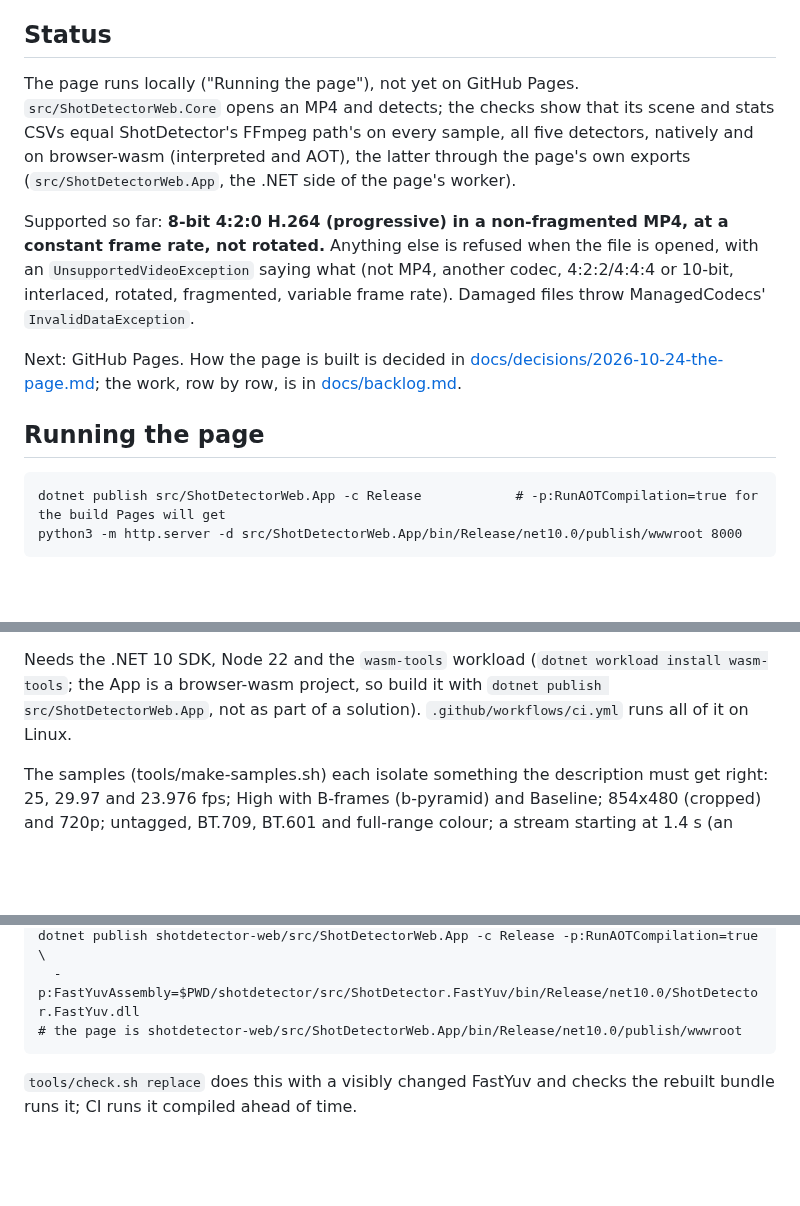
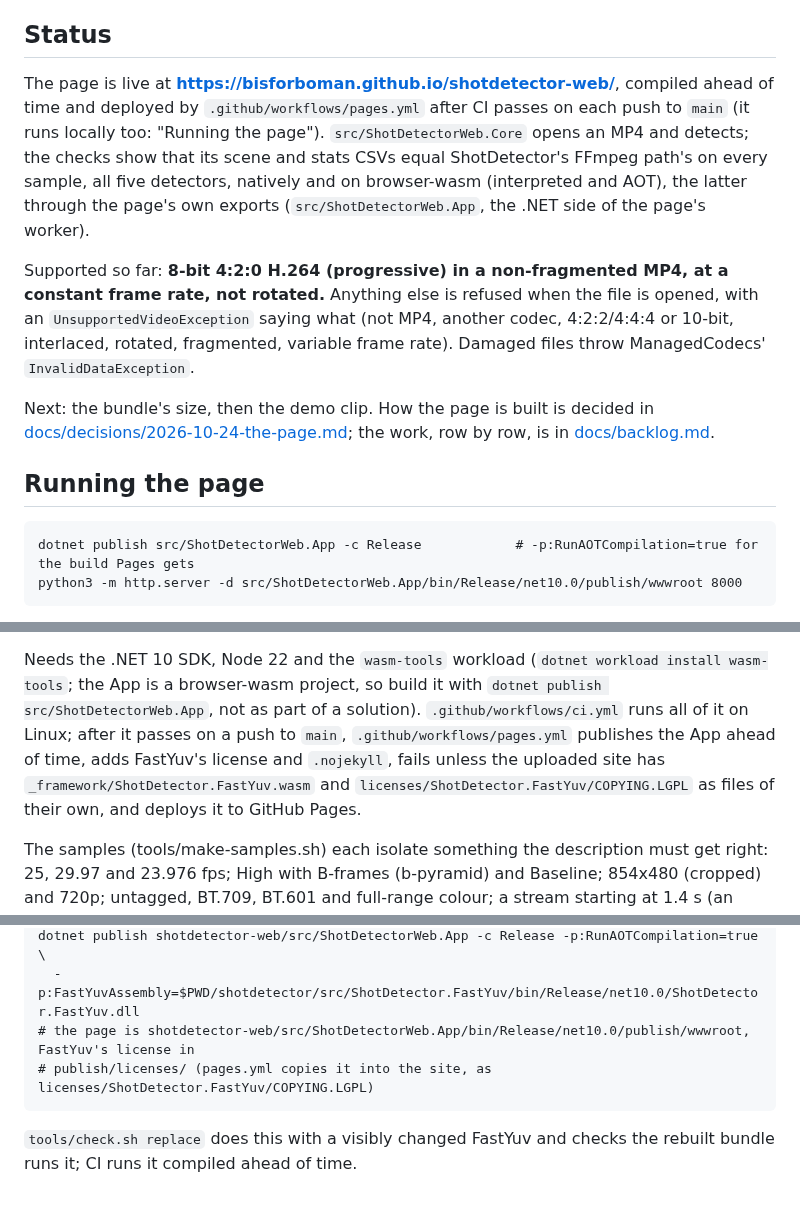
Before and after one commit to bisforboman/shotdetector-web, a Markdown page: README.md, 3 parts joined by grey strips. GitHub-like rendering; blank space fills up the shorter version.

Commit message:
README, CLAUDE.md: the page on GitHub Pages and pages.yml
The URL in README Status, what pages.yml does under Checks, where the license is in a rebuilt bundle.

Co-Authored-By: Claude Opus 5.5 <noreply@anthropic.com>
Claude-Session: https://claude.ai/code/session_01H1Kof5v7HUwP8E8DHvU46N

````diff
--- a/README.md
+++ b/README.md
@@ -17,24 +17,25 @@ scope) are in shotdetector's
 
 ## Status
 
-The page runs locally ("Running the page"), not yet on GitHub Pages. `src/ShotDetectorWeb.Core` opens an MP4 and
-detects; the checks show that its scene and stats CSVs equal ShotDetector's FFmpeg path's on every sample, all five
-detectors, natively and on browser-wasm (interpreted and AOT), the latter through the page's own exports
-(`src/ShotDetectorWeb.App`, the .NET side of the page's worker).
+The page is live at **https://bisforboman.github.io/shotdetector-web/**, compiled ahead of time and deployed by
+`.github/workflows/pages.yml` after CI passes on each push to `main` (it runs locally too: "Running the page").
+`src/ShotDetectorWeb.Core` opens an MP4 and detects; the checks show that its scene and stats CSVs equal ShotDetector's
+FFmpeg path's on every sample, all five detectors, natively and on browser-wasm (interpreted and AOT), the latter
+through the page's own exports (`src/ShotDetectorWeb.App`, the .NET side of the page's worker).
 
 Supported so far: **8-bit 4:2:0 H.264 (progressive) in a non-fragmented MP4, at a constant frame rate, not rotated.**
 Anything else is refused when the file is opened, with an `UnsupportedVideoException` saying what (not MP4, another
 codec, 4:2:2/4:4:4 or 10-bit, interlaced, rotated, fragmented, variable frame rate). Damaged files throw ManagedCodecs'
 `InvalidDataException`.
 
-Next: GitHub Pages. How the page is built is decided in
+Next: the bundle's size, then the demo clip. How the page is built is decided in
 [docs/decisions/2026-10-24-the-page.md](docs/decisions/2026-10-24-the-page.md); the work, row by row, is in
 [docs/backlog.md](docs/backlog.md).
 
 ## Running the page
 
 ```
-dotnet publish src/ShotDetectorWeb.App -c Release            # -p:RunAOTCompilation=true for the build Pages will get
+dotnet publish src/ShotDetectorWeb.App -c Release            # -p:RunAOTCompilation=true for the build Pages gets
 python3 -m http.server -d src/ShotDetectorWeb.App/bin/Release/net10.0/publish/wwwroot 8000
 ```
 
@@ -104,7 +105,10 @@ tools/check.sh replace       # FastYuv replaced from its source (needs github.co
 
 Needs the .NET 10 SDK, Node 22 and the `wasm-tools` workload (`dotnet workload install wasm-tools`; the App is a
 browser-wasm project, so build it with `dotnet publish src/ShotDetectorWeb.App`, not as part of a solution).
-`.github/workflows/ci.yml` runs all of it on Linux.
+`.github/workflows/ci.yml` runs all of it on Linux; after it passes on a push to `main`,
+`.github/workflows/pages.yml` publishes the App ahead of time, adds FastYuv's license and `.nojekyll`, fails unless
+the uploaded site has `_framework/ShotDetector.FastYuv.wasm` and `licenses/ShotDetector.FastYuv/COPYING.LGPL` as files
+of their own, and deploys it to GitHub Pages.
 
 The samples (tools/make-samples.sh) each isolate something the description must get right: 25, 29.97 and 23.976 fps;
 High with B-frames (b-pyramid) and Baseline; 854x480 (cropped) and 720p; untagged, BT.709, BT.601 and full-range
@@ -140,7 +144,8 @@ git clone --recursive https://github.com/bisforboman/shotdetector-web
 dotnet workload install wasm-tools
 dotnet publish shotdetector-web/src/ShotDetectorWeb.App -c Release -p:RunAOTCompilation=true \
   -p:FastYuvAssembly=$PWD/shotdetector/src/ShotDetector.FastYuv/bin/Release/net10.0/ShotDetector.FastYuv.dll
-# the page is shotdetector-web/src/ShotDetectorWeb.App/bin/Release/net10.0/publish/wwwroot
+# the page is shotdetector-web/src/ShotDetectorWeb.App/bin/Release/net10.0/publish/wwwroot, FastYuv's license in
+# publish/licenses/ (pages.yml copies it into the site, as licenses/ShotDetector.FastYuv/COPYING.LGPL)
 ```
 
 `tools/check.sh replace` does this with a visibly changed FastYuv and checks the rebuilt bundle runs it; CI runs it
````
Also changed, not shown: CLAUDE.md (+3 -1 lines).
